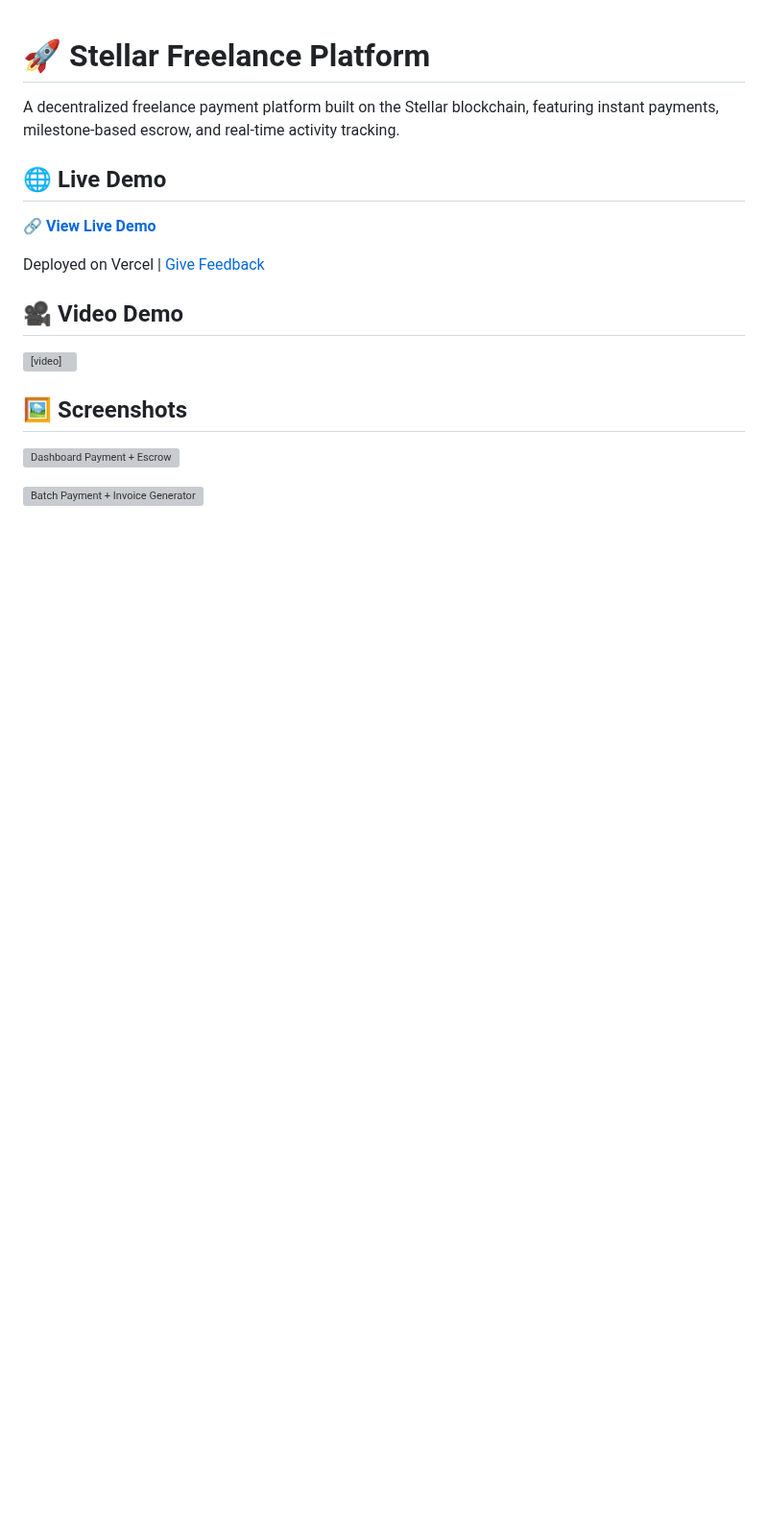
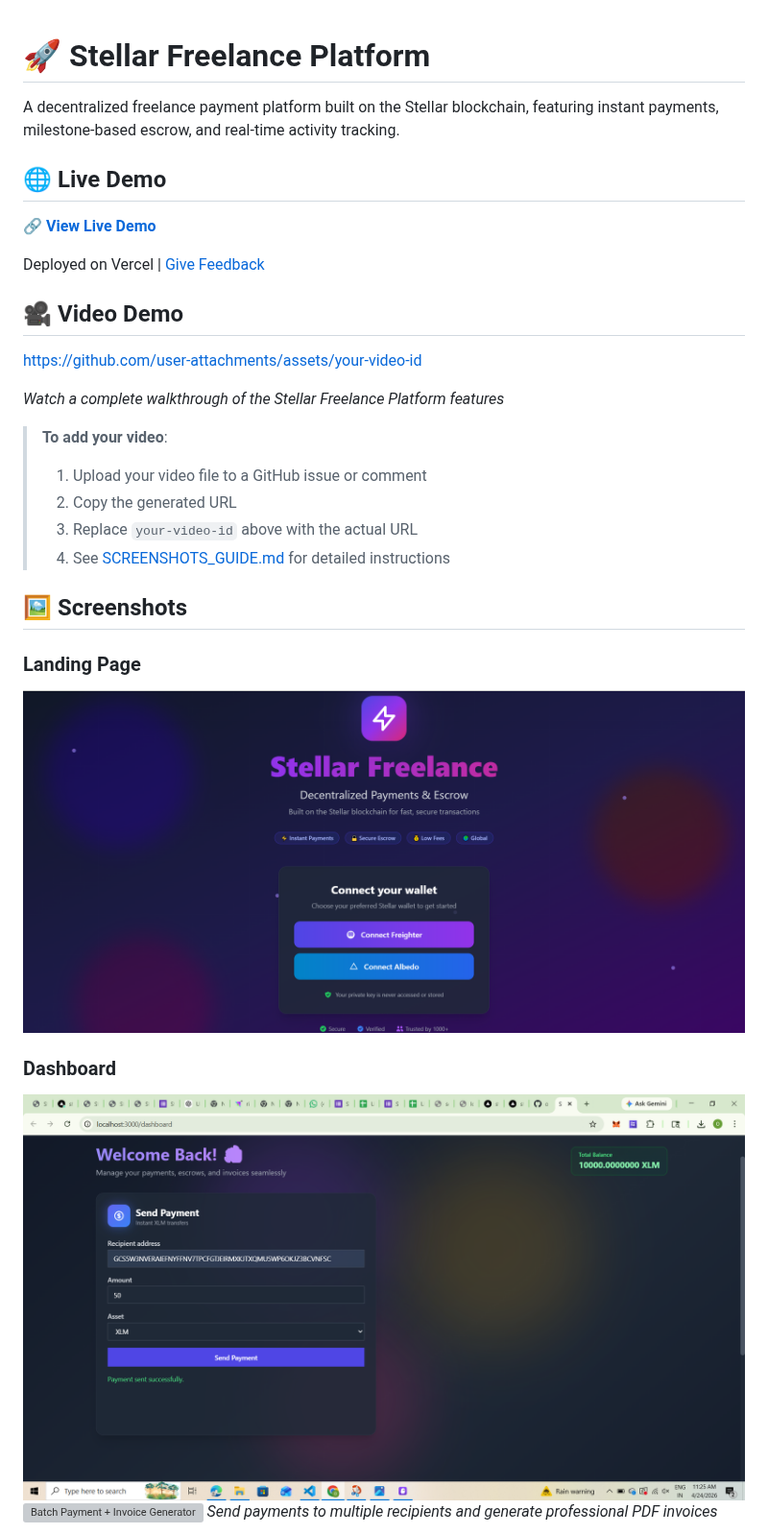
Before and after one commit to omkarjagtap2105-design/Stellar-Freelance, a Markdown page: README.md, the part around one of its changes. Shown at 96% size. Drawn GitHub-style; pictures changed too: assets/dashboard.png (added), assets/landing.png (added); blank space fills up the shorter version; grey boxes are pictures that could not be loaded.

```diff
--- a/README.md
+++ b/README.md
@@ -10,14 +10,23 @@ Deployed on Vercel | [Give Feedback](https://docs.google.com/forms/d/1Yh3oM3i3a5
 
 ## 🎥 Video Demo
 
-<video width="100%" controls>
-  <source src="Stellar Freelance Platform - Google Chrome 2026-04-22 23-52-49.mp4" type="video/mp4">
-  Your browser does not support the video tag.
-</video>
+https://github.com/user-attachments/assets/your-video-id
+
+*Watch a complete walkthrough of the Stellar Freelance Platform features*
+
+> **To add your video**:
+> 1. Upload your video file to a GitHub issue or comment
+> 2. Copy the generated URL
+> 3. Replace `your-video-id` above with the actual URL
+> 4. See [SCREENSHOTS_GUIDE.md](./SCREENSHOTS_GUIDE.md) for detailed instructions
 
 ## 🖼️ Screenshots
 
-![Dashboard Payment + Escrow](./dashboard-payment-escrow.png)
+### Landing Page
+![Landing Page](./assets/landing.png)
 
+### Dashboard
+![Dashboard](./assets/dashboard.png)
 ![Batch Payment + Invoice Generator](./batch-payment-invoice.png)
+*Send payments to multiple recipients and generate professional PDF invoices*
 
```
Also changed, not shown: other parts of README.md (+18 -4 lines), 2 other files.
